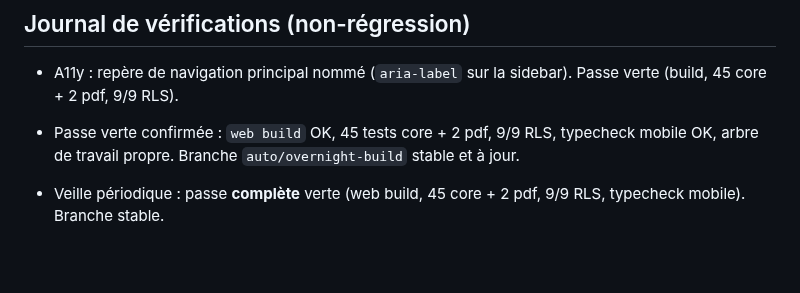
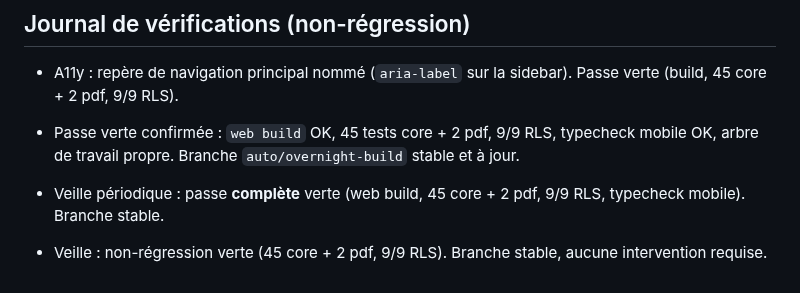
Before and after one commit to Klem84/Bordero, a Markdown page: MORNING-REPORT.md, the part around the change. Drawn GitHub-style; blank space fills up the shorter version.

Commit message:
Rapport : veille (non-regression verte)
Co-Authored-By: Claude Opus 4.8 <noreply@anthropic.com>

```diff
--- a/MORNING-REPORT.md
+++ b/MORNING-REPORT.md
@@ -234,3 +234,4 @@ corepack pnpm@9 --filter web dev
 
 - Passe verte confirmée : `web build` OK, 45 tests core + 2 pdf, 9/9 RLS, typecheck mobile OK, arbre de travail propre. Branche `auto/overnight-build` stable et à jour.
 - Veille périodique : passe **complète** verte (web build, 45 core + 2 pdf, 9/9 RLS, typecheck mobile). Branche stable.
+- Veille : non-régression verte (45 core + 2 pdf, 9/9 RLS). Branche stable, aucune intervention requise.
```
